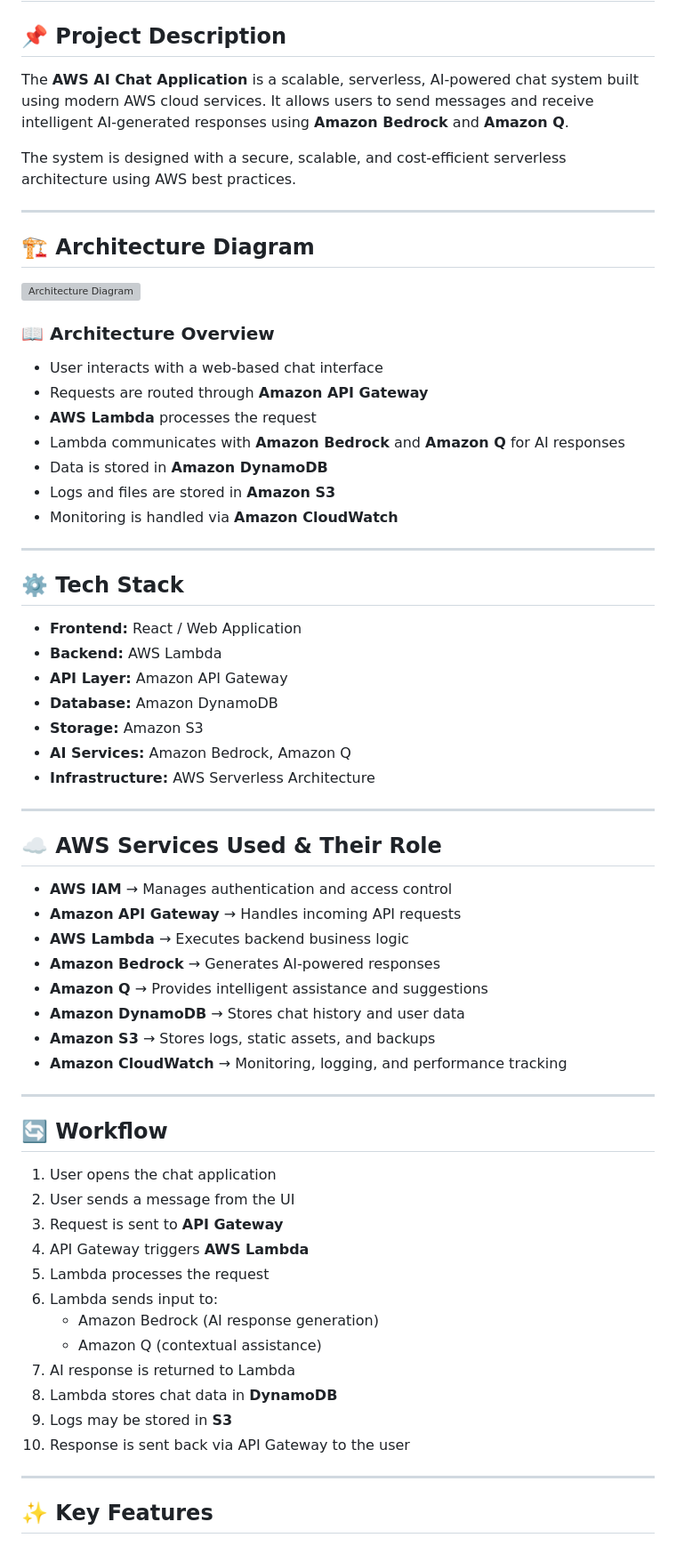
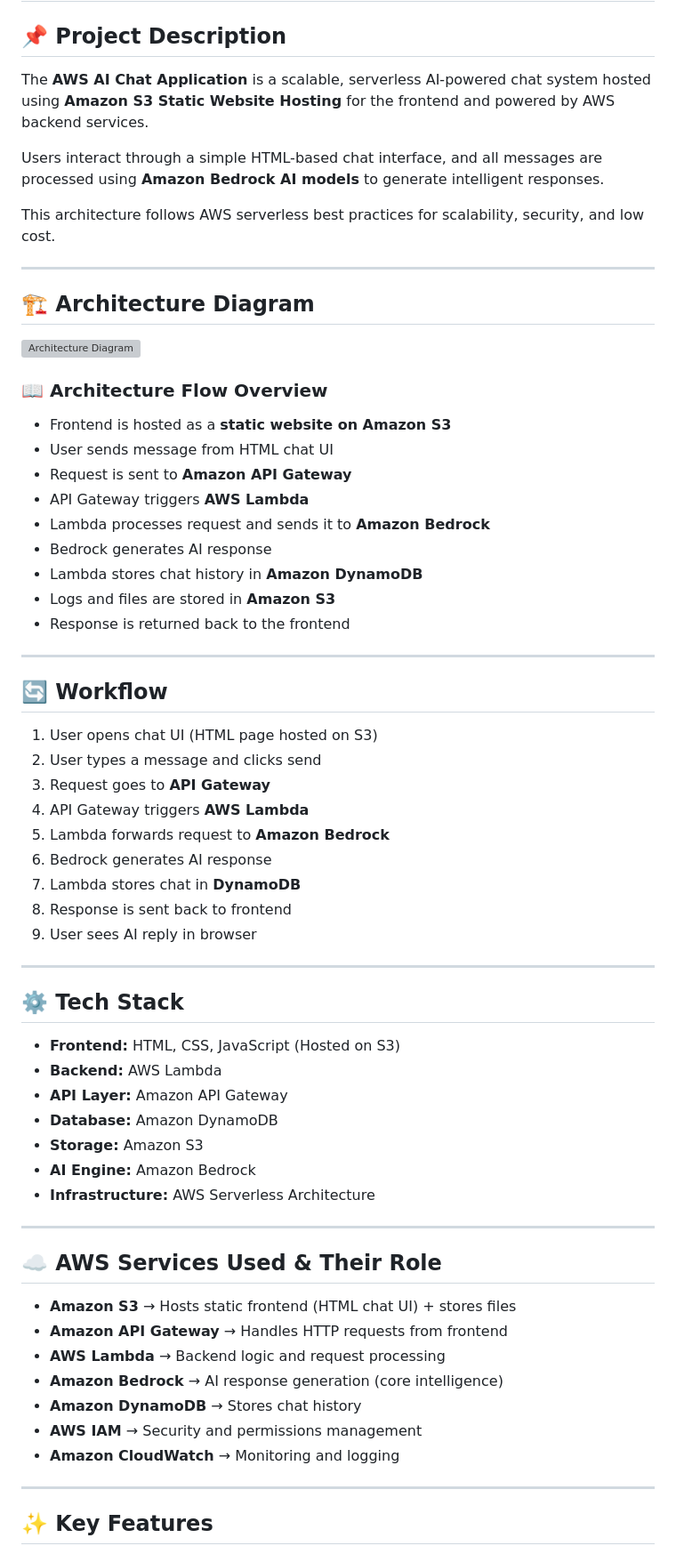
Before and after one commit to Shukla2341/AI_CHAT_APP, a Markdown page: README.md, the part around one of its changes. Shown at 89% size. Rendered like a GitHub page; grey boxes are pictures that could not be loaded.

```diff
--- a/README.md
+++ b/README.md
@@ -1,9 +1,11 @@
 # 🚀 AWS AI Chat Application 🤖☁️
 
 ## 📌 Project Description
-The **AWS AI Chat Application** is a scalable, serverless, AI-powered chat system built using modern AWS cloud services. It allows users to send messages and receive intelligent AI-generated responses using **Amazon Bedrock** and **Amazon Q**.
+The **AWS AI Chat Application** is a scalable, serverless AI-powered chat system hosted using **Amazon S3 Static Website Hosting** for the frontend and powered by AWS backend services.
 
-The system is designed with a secure, scalable, and cost-efficient serverless architecture using AWS best practices.
+Users interact through a simple HTML-based chat interface, and all messages are processed using **Amazon Bedrock AI models** to generate intelligent responses.
+
+This architecture follows AWS serverless best practices for scalability, security, and low cost.
 
 ---
 
@@ -11,56 +13,55 @@ The system is designed with a secure, scalable, and cost-efficient serverless ar
 
 ![Architecture Diagram](./diagrams/architecture.png)
 
-### 📖 Architecture Overview
-- User interacts with a web-based chat interface
-- Requests are routed through **Amazon API Gateway**
-- **AWS Lambda** processes the request
-- Lambda communicates with **Amazon Bedrock** and **Amazon Q** for AI responses
-- Data is stored in **Amazon DynamoDB**
+### 📖 Architecture Flow Overview
+
+- Frontend is hosted as a **static website on Amazon S3**
+- User sends message from HTML chat UI
+- Request is sent to **Amazon API Gateway**
+- API Gateway triggers **AWS Lambda**
+- Lambda processes request and sends it to **Amazon Bedrock**
+- Bedrock generates AI response
+- Lambda stores chat history in **Amazon DynamoDB**
 - Logs and files are stored in **Amazon S3**
-- Monitoring is handled via **Amazon CloudWatch**
+- Response is returned back to the frontend
+
+---
+
+## 🔄 Workflow
+
+1. User opens chat UI (HTML page hosted on S3)
+2. User types a message and clicks send
+3. Request goes to **API Gateway**
+4. API Gateway triggers **AWS Lambda**
+5. Lambda forwards request to **Amazon Bedrock**
+6. Bedrock generates AI response
+7. Lambda stores chat in **DynamoDB**
+8. Response is sent back to frontend
+9. User sees AI reply in browser
 
 ---
 
 ## ⚙️ Tech Stack
 
-- **Frontend:** React / Web Application
+- **Frontend:** HTML, CSS, JavaScript (Hosted on S3)
 - **Backend:** AWS Lambda
 - **API Layer:** Amazon API Gateway
 - **Database:** Amazon DynamoDB
 - **Storage:** Amazon S3
-- **AI Services:** Amazon Bedrock, Amazon Q
+- **AI Engine:** Amazon Bedrock
 - **Infrastructure:** AWS Serverless Architecture
 
 ---
 
 ## ☁️ AWS Services Used & Their Role
 
-- **AWS IAM** → Manages authentication and access control
-- **Amazon API Gateway** → Handles incoming API requests
-- **AWS Lambda** → Executes backend business logic
-- **Amazon Bedrock** → Generates AI-powered responses
-- **Amazon Q** → Provides intelligent assistance and suggestions
-- **Amazon DynamoDB** → Stores chat history and user data
-- **Amazon S3** → Stores logs, static assets, and backups
-- **Amazon CloudWatch** → Monitoring, logging, and performance tracking
-
----
-
-## 🔄 Workflow
-
-1. User opens the chat application
-2. User sends a message from the UI
-3. Request is sent to **API Gateway**
-4. API Gateway triggers **AWS Lambda**
-5. Lambda processes the request
-6. Lambda sends input to:
-   - Amazon Bedrock (AI response generation)
-   - Amazon Q (contextual assistance)
-7. AI response is returned to Lambda
-8. Lambda stores chat data in **DynamoDB**
-9. Logs may be stored in **S3**
-10. Response is sent back via API Gateway to the user
+- **Amazon S3** → Hosts static frontend (HTML chat UI) + stores files
+- **Amazon API Gateway** → Handles HTTP requests from frontend
+- **AWS Lambda** → Backend logic and request processing
+- **Amazon Bedrock** → AI response generation (core intelligence)
+- **Amazon DynamoDB** → Stores chat history
+- **AWS IAM** → Security and permissions management
+- **Amazon CloudWatch** → Monitoring and logging
 
 ---
 
```
Also changed, not shown: other parts of README.md (+15 -18 lines).
